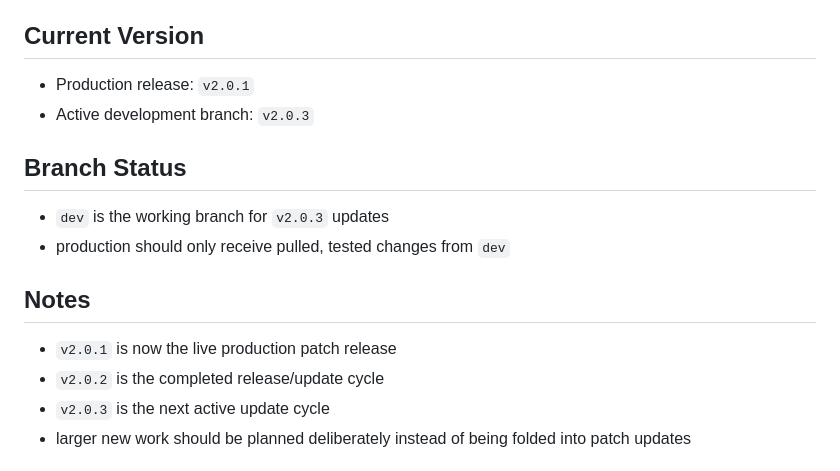
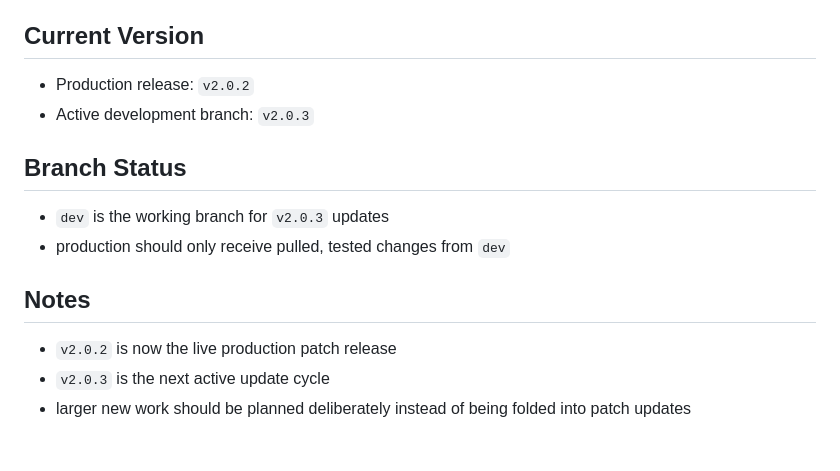
Before and after one commit to Vu-Kiz/joe-website-v2, a Markdown page: README.md, the part around the change. Rendered like a GitHub page.

Commit message:
readme mistakes

```diff
--- a/README.md
+++ b/README.md
@@ -4,7 +4,7 @@ Jawa Offworld Enterprises website and member tools.
 
 ## Current Version
 
-- Production release: `v2.0.1`
+- Production release: `v2.0.2`
 - Active development branch: `v2.0.3`
 
 ## Branch Status
@@ -14,8 +14,7 @@ Jawa Offworld Enterprises website and member tools.
 
 ## Notes
 
-- `v2.0.1` is now the live production patch release
-- `v2.0.2` is the completed release/update cycle
+- `v2.0.2` is now the live production patch release
 - `v2.0.3` is the next active update cycle
 - larger new work should be planned deliberately instead of being folded into patch updates
 
```
